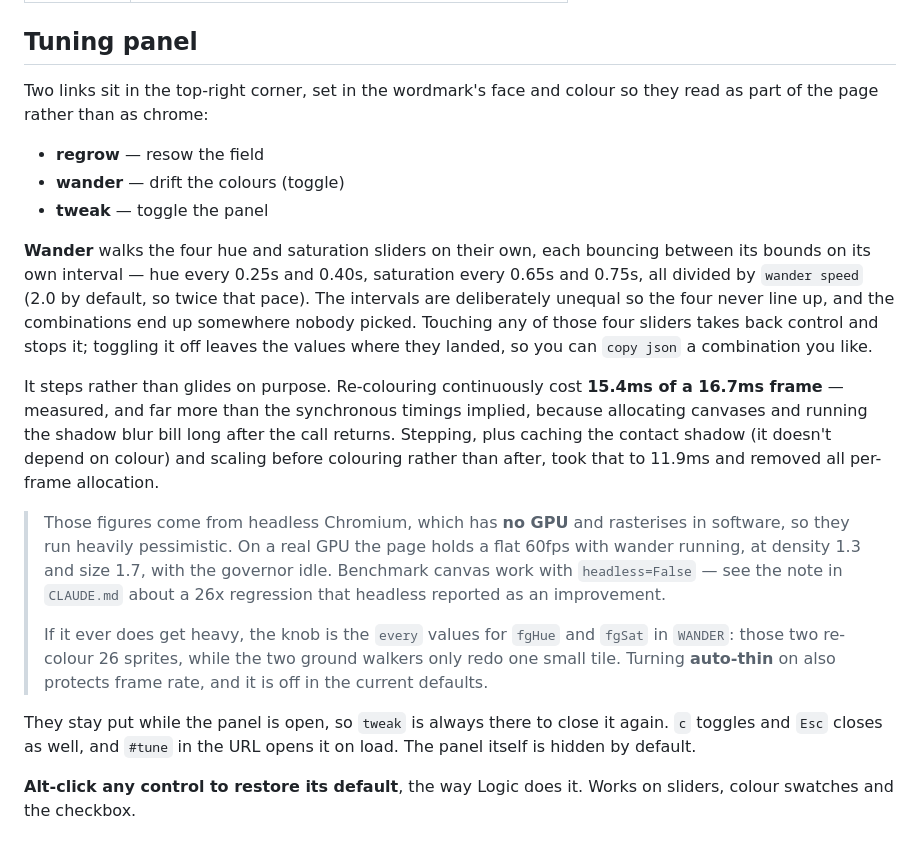
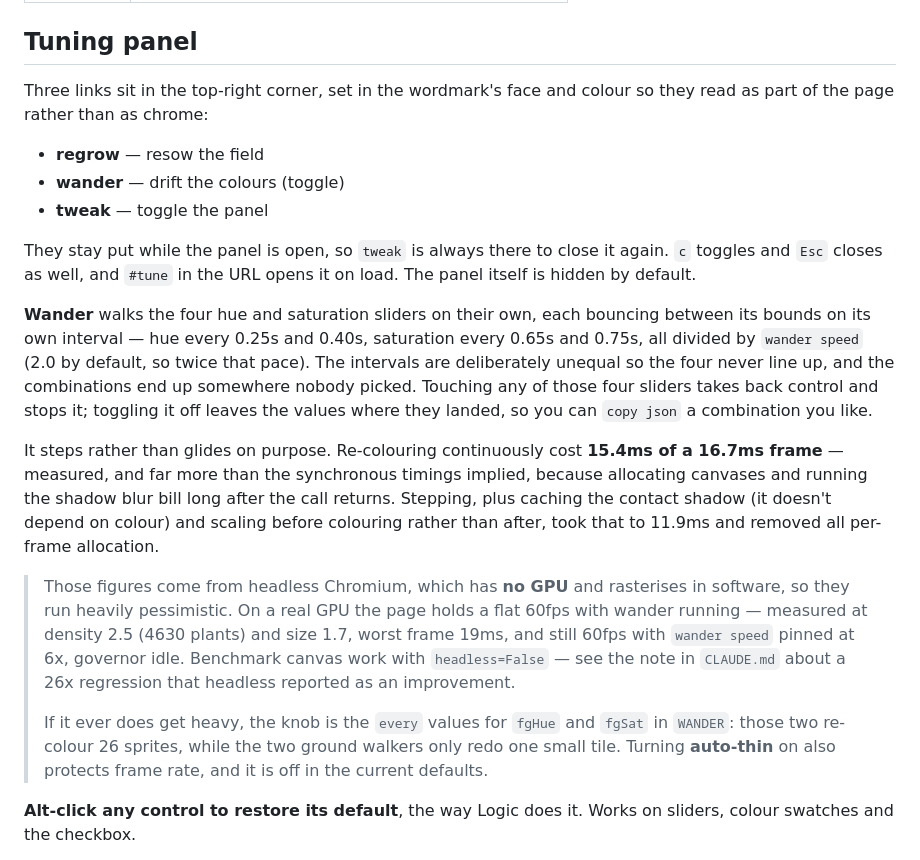
Before and after one commit to jswartsel/dayspells-website, a Markdown page: README.md, the part around the change. Drawn GitHub-style.

Commit message:
README: three links, not two, and current GPU figures
Fixes a paragraph left orphaned below the wander section by the last
edit, and updates the measurement to the settings actually shipping:
density 2.5, 4630 plants, 60fps, worst frame 19ms.

Co-Authored-By: Claude Opus 5 <noreply@anthropic.com>

```diff
--- a/README.md
+++ b/README.md
@@ -131,12 +131,16 @@ stuttering. `density()` in the console reports what's happening.
 
 ## Tuning panel
 
-Two links sit in the top-right corner, set in the wordmark's face and
+Three links sit in the top-right corner, set in the wordmark's face and
 colour so they read as part of the page rather than as chrome:
 
 - **regrow** — resow the field
 - **wander** — drift the colours (toggle)
 - **tweak** — toggle the panel
+
+They stay put while the panel is open, so `tweak` is always there to
+close it again. `c` toggles and `Esc` closes as well, and `#tune` in the
+URL opens it on load. The panel itself is hidden by default.
 
 **Wander** walks the four hue and saturation sliders on their own, each
 bouncing between its bounds on its own interval — hue every 0.25s and
@@ -156,8 +160,9 @@ than after, took that to 11.9ms and removed all per-frame allocation.
 
 > Those figures come from headless Chromium, which has **no GPU** and
 > rasterises in software, so they run heavily pessimistic. On a real GPU
-> the page holds a flat 60fps with wander running, at density 1.3 and
-> size 1.7, with the governor idle. Benchmark canvas work with
+> the page holds a flat 60fps with wander running — measured at density
+> 2.5 (4630 plants) and size 1.7, worst frame 19ms, and still 60fps with
+> `wander speed` pinned at 6x, governor idle. Benchmark canvas work with
 > `headless=False` — see the note in `CLAUDE.md` about a 26x regression
 > that headless reported as an improvement.
 >
@@ -165,10 +170,6 @@ than after, took that to 11.9ms and removed all per-frame allocation.
 > and `fgSat` in `WANDER`: those two re-colour 26 sprites, while the two
 > ground walkers only redo one small tile. Turning **auto-thin** on also
 > protects frame rate, and it is off in the current defaults.
-
-They stay put while the panel is open, so `tweak` is always there to
-close it again. `c` toggles and `Esc` closes as well, and `#tune` in the
-URL opens it on load. The panel itself is hidden by default.
 
 **Alt-click any control to restore its default**, the way Logic does it.
 Works on sliders, colour swatches and the checkbox.
```
